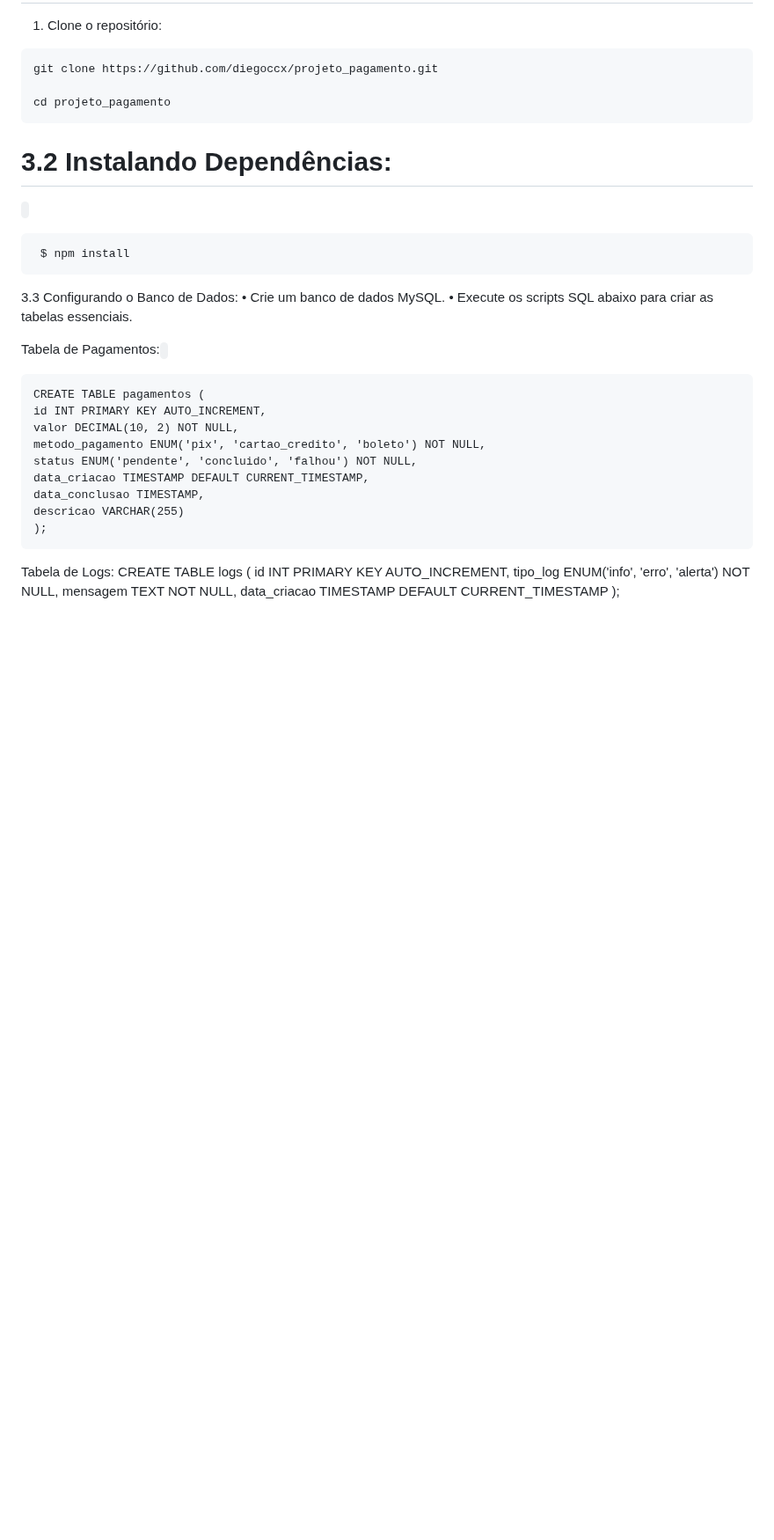
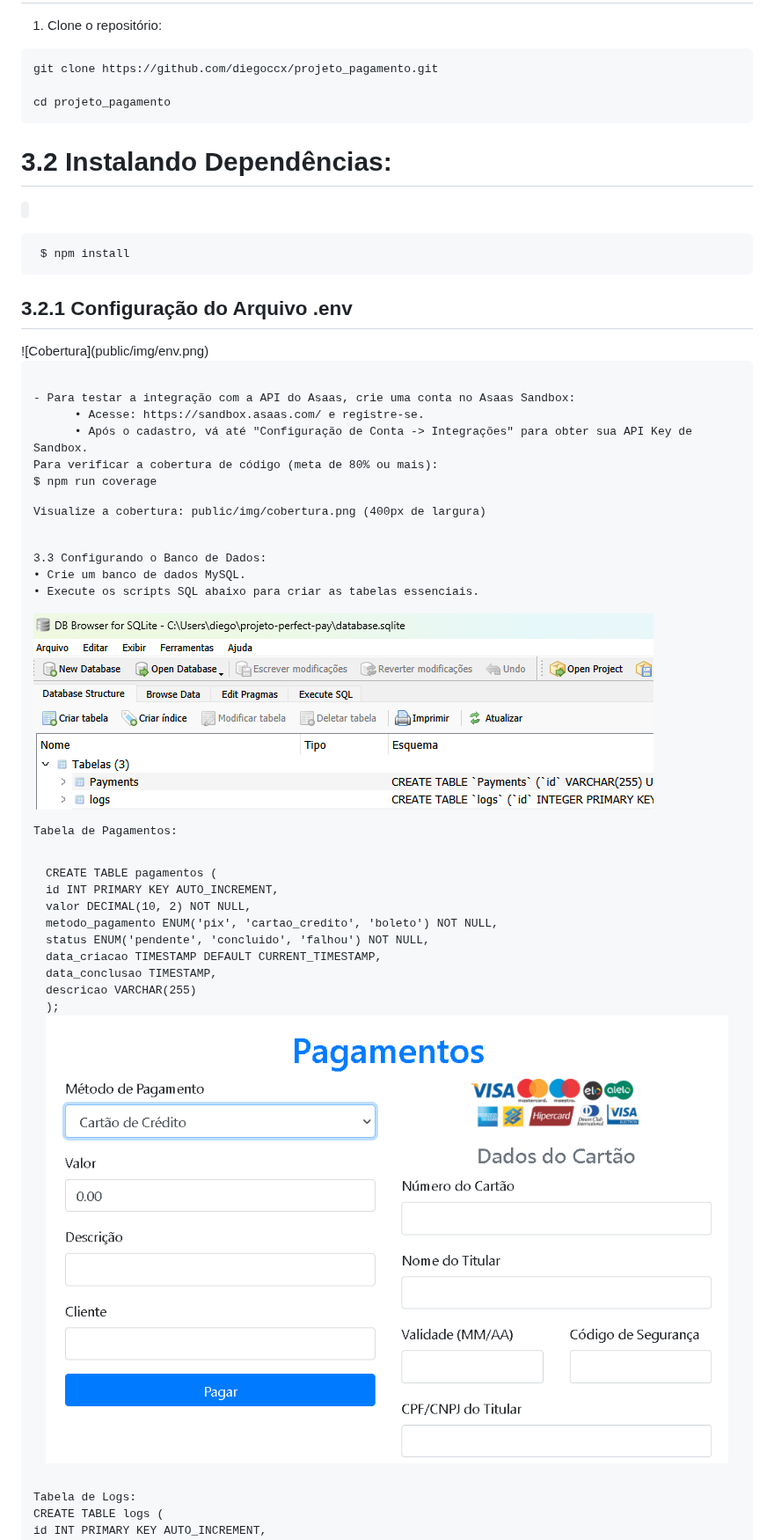
Before and after one commit to diegoccx/projeto_pagamento, a Markdown page: README.md, the part around one of its changes. Shown at 88% size. Rendered like a GitHub page; blank space fills up the shorter version.

Commit message:
adição do css

```diff
--- a/README.md
+++ b/README.md
@@ -50,9 +50,27 @@ cd projeto_pagamento
   <code><pre> $ npm install
    </code></pre>
 
+  <section id="testing">
+    <h2>3.2.1 Configuração do Arquivo .env</h2>
+	  ![Cobertura](public/img/env.png)
+    <pre><code>
+- Para testar a integração com a API do Asaas, crie uma conta no Asaas Sandbox:
+      • Acesse: https://sandbox.asaas.com/ e registre-se.
+      • Após o cadastro, vá até "Configuração de Conta -> Integrações" para obter sua API Key de Sandbox.
+
+Para verificar a cobertura de código (meta de 80% ou mais):
+  $ npm run coverage
+
+Visualize a cobertura: public/img/cobertura.png (400px de largura)
+    </code></pre>
+  </section>
+
 3.3 Configurando o Banco de Dados:
   • Crie um banco de dados MySQL.
   • Execute os scripts SQL abaixo para criar as tabelas essenciais.
+
+![Banco de Dados](public/img/db.png)
+
 
 Tabela de Pagamentos:
 <code><pre>
@@ -65,6 +83,7 @@ Tabela de Pagamentos:
     data_conclusao TIMESTAMP,
     descricao VARCHAR(255)
   );
+  ![Tabela pagamentos](public/img/pagamentos.png)
 
 Tabela de Logs:
   CREATE TABLE logs (
```
Also changed, not shown: other parts of README.md (+3 -1 lines).
